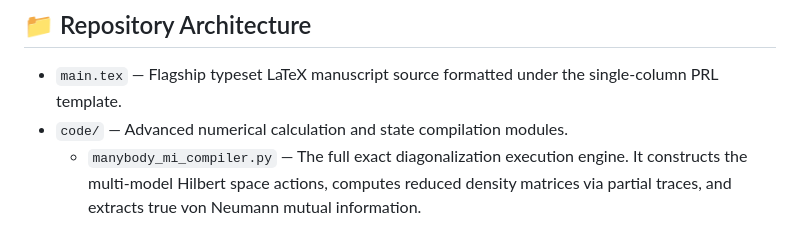
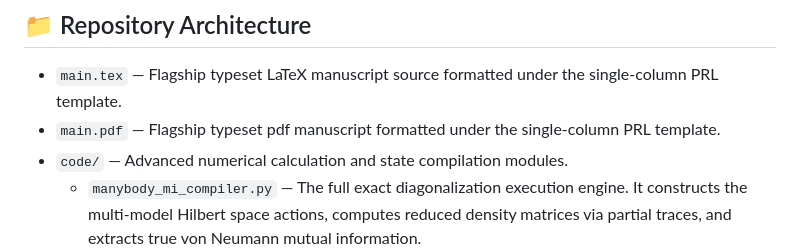
Before and after one commit to ZaPpi3/universal-emergent-geometry, a Markdown page: README.md, the part around the change. Drawn GitHub-style.

```diff
--- a/README.md
+++ b/README.md
@@ -7,6 +7,7 @@ By processing the ground states of four completely different physical systems ac
 ## 📁 Repository Architecture
 
 *   `main.tex` — Flagship typeset LaTeX manuscript source formatted under the single-column PRL template.
+*   `main.pdf` — Flagship typeset pdf manuscript formatted under the single-column PRL template.
 *   `code/` — Advanced numerical calculation and state compilation modules.
     *   `manybody_mi_compiler.py` — The full exact diagonalization execution engine. It constructs the multi-model Hilbert space actions, computes reduced density matrices via partial traces, and extracts true von Neumann mutual information.
 *   `release/` — Complete open-source reproducibility bundle containing the 12-matrix dataset and 4 core structural charts:
```
